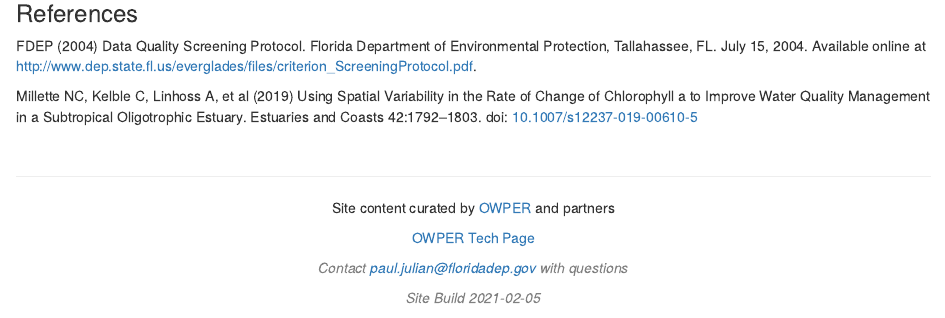
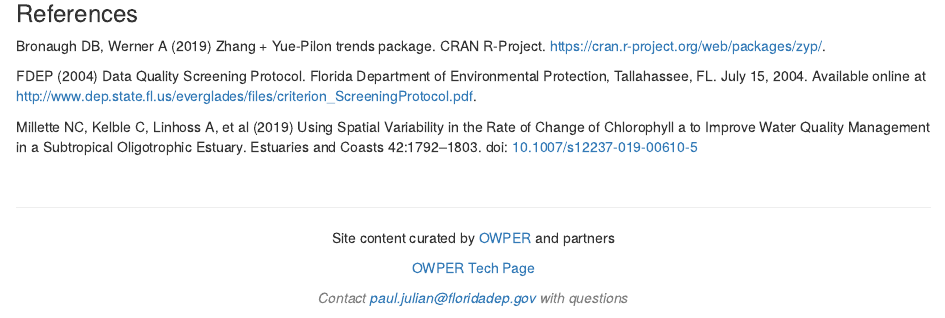
Before and after one commit to owper-tech/EvergladesMarshTrends, an R Markdown document (index.Rmd): the page in a window 1100 px wide, from 5100 px down. Rendered offline with R 4.5, knitr and Pandoc, with nearby package versions; some code elsewhere in the file could not run offline.

Commit message:
another typo

```diff
--- a/index.Rmd
+++ b/index.Rmd
@@ -304,6 +304,9 @@ for(i in 1:length(wq.sites)){
 
 ### References
 
+Bronaugh DB, Werner A (2019) Zhang + Yue-Pilon trends package. CRAN R-Project. [https://cran.r-project.org/web/packages/zyp/](https://cran.r-project.org/web/packages/zyp/){target="_blank"}.
+
+
 FDEP (2004) Data Quality Screening Protocol. Florida Department of Environmental Protection,
 Tallahassee, FL. July 15, 2004. Available online at
 [http://www.dep.state.fl.us/everglades/files/criterion_ScreeningProtocol.pdf](http://www.dep.state.fl.us/everglades/files/criterion_ScreeningProtocol.pdf){target="_blank"}.
```
